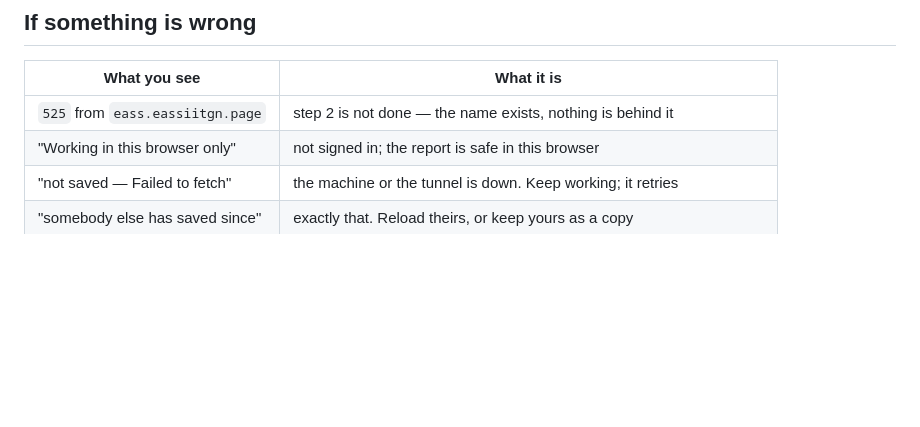
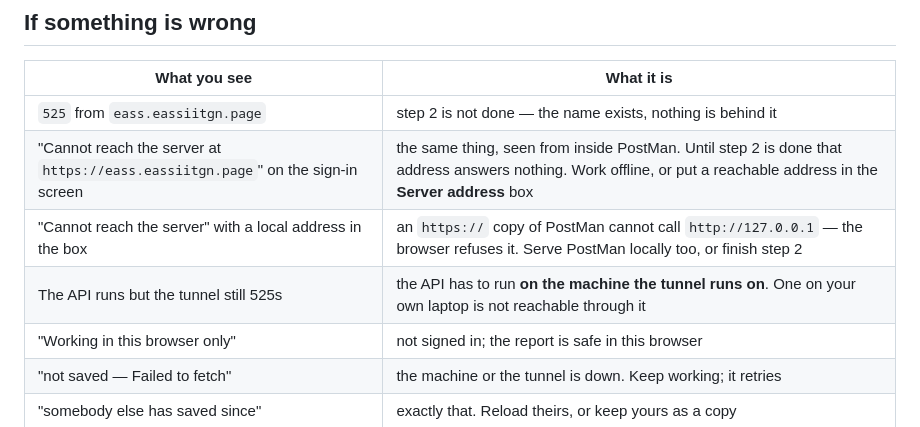
Before and after one commit to rdudr/PostMAN, a Markdown page: docs/START-HERE.md, the part around the change. Rendered like a GitHub page; blank space fills up the shorter version.

Commit message:
Say why "cannot reach the server" happens, in both places it is read
eass.eassiitgn.page answers 525 because step 2 has not been done - the name
exists at Cloudflare, nothing is behind it - and from inside PostMan that
reads as "Cannot reach the server", which looks like the server being down.
Three lines in START-HERE's fault table now name it, and two more name the
near misses that produce the identical message:

  an https copy of PostMan cannot call http://127.0.0.1 - the browser stops
  the call before it leaves, so a correct local address looks like a dead
  server. Pair the Vercel copy with the https tunnel, or serve PostMan
  locally too.

  the API has to run on the machine the TUNNEL runs on. One started on a
  laptop is unreachable through it however right the ingress rule is.

The ingress notes now open by saying they are carried out on the AI server,
with the two commands to check you are on it, and the CORS section gained
the mixed-content case beside it.

Co-Authored-By: Claude Opus 5 <noreply@anthropic.com>

```diff
--- a/docs/START-HERE.md
+++ b/docs/START-HERE.md
@@ -159,6 +159,9 @@ already re-encodes them.
 | What you see | What it is |
 |---|---|
 | `525` from `eass.eassiitgn.page` | step 2 is not done — the name exists, nothing is behind it |
+| "Cannot reach the server at `https://eass.eassiitgn.page`" on the sign-in screen | the same thing, seen from inside PostMan. Until step 2 is done that address answers nothing. Work offline, or put a reachable address in the **Server address** box |
+| "Cannot reach the server" with a local address in the box | an `https://` copy of PostMan cannot call `http://127.0.0.1` — the browser refuses it. Serve PostMan locally too, or finish step 2 |
+| The API runs but the tunnel still 525s | the API has to run **on the machine the tunnel runs on**. One on your own laptop is not reachable through it |
 | "Working in this browser only" | not signed in; the report is safe in this browser |
 | "not saved — Failed to fetch" | the machine or the tunnel is down. Keep working; it retries |
 | "somebody else has saved since" | exactly that. Reload theirs, or keep yours as a copy |
```
Also changed, not shown: 1 other file.
